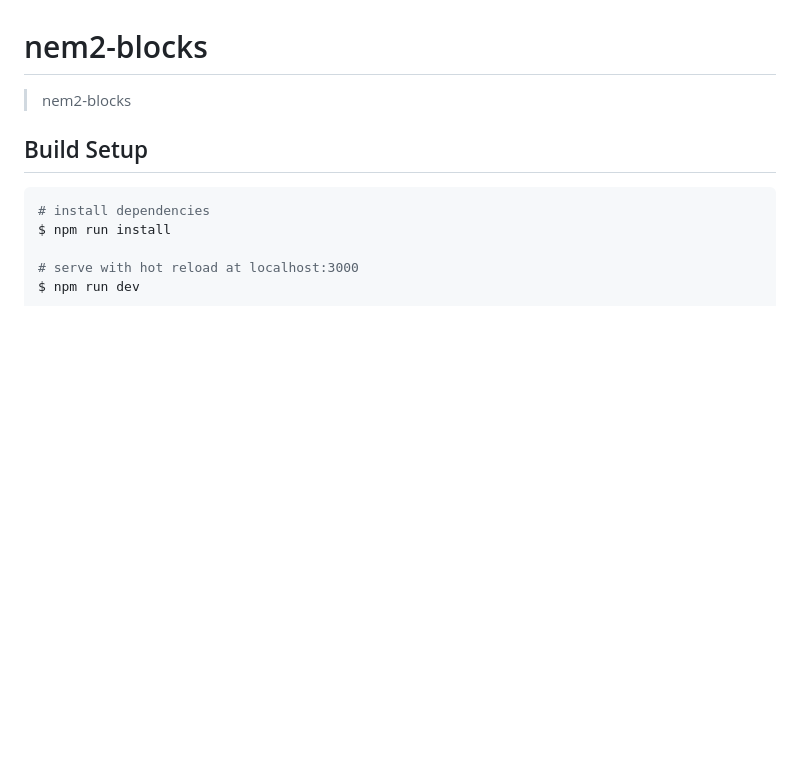
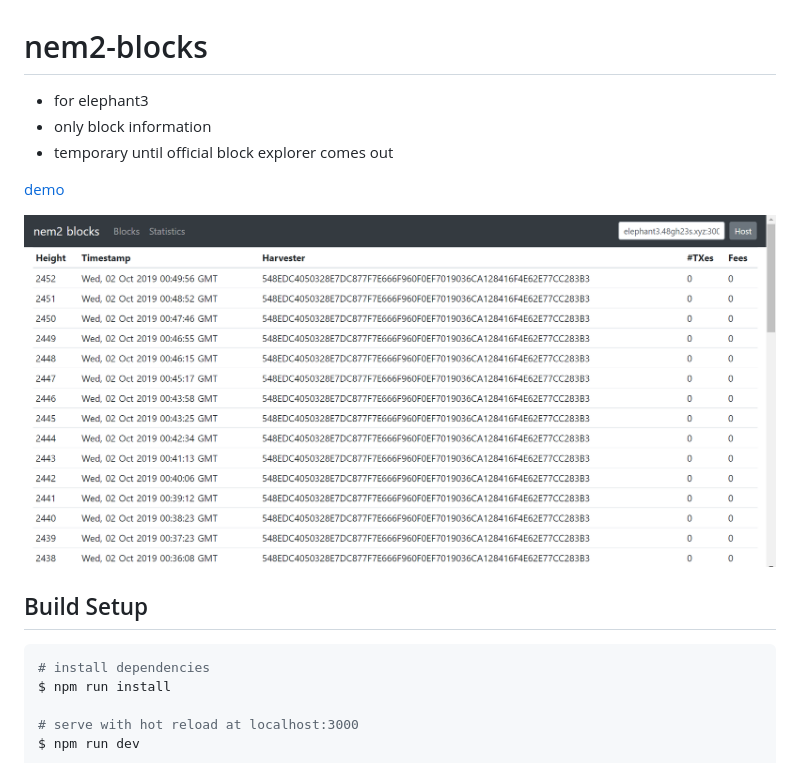
Before and after one commit to planethouki/nem2-blocks, a Markdown page: README.md, the part around the change. Rendered like a GitHub page; pictures changed too: cap1.png (added); blank space fills up the shorter version.

```diff
--- a/README.md
+++ b/README.md
@@ -1,6 +1,12 @@
 # nem2-blocks
 
-> nem2-blocks
+- for elephant3
+- only block information
+- temporary until official block explorer comes out
+
+[demo](http://nem2blocks.z31.web.core.windows.net)
+
+![alt](cap1.png)
 
 ## Build Setup
 
```
Also changed, not shown: 4 other files.
